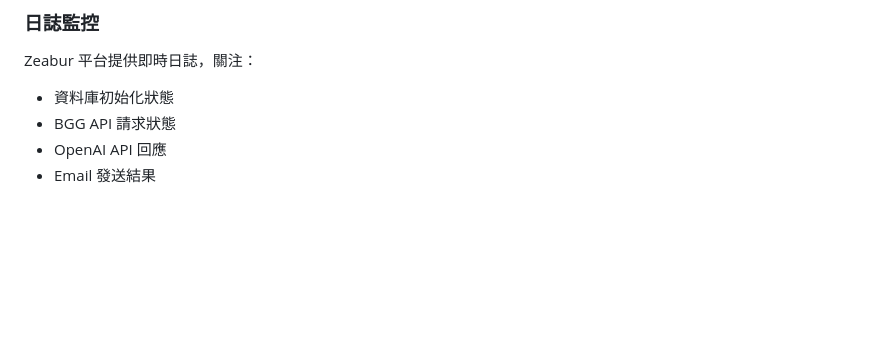
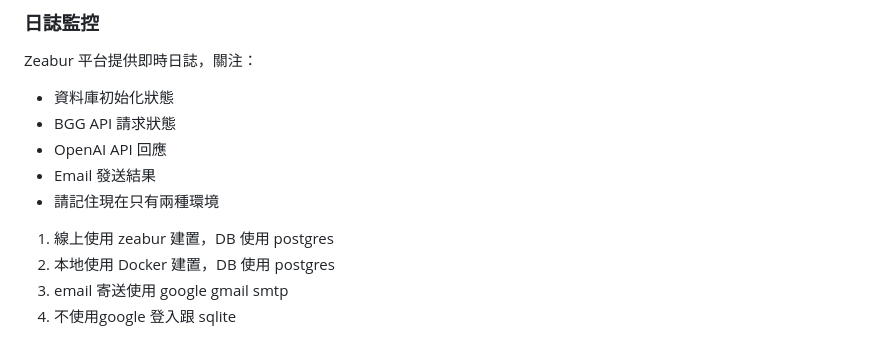
Before and after one commit to wayne79687968/bgt, a Markdown page: CLAUDE.md, the part around the change. Drawn GitHub-style; blank space fills up the shorter version.

```diff
--- a/CLAUDE.md
+++ b/CLAUDE.md
@@ -186,3 +186,8 @@ Zeabur 平台提供即時日誌，關注：
 - BGG API 請求狀態
 - OpenAI API 回應
 - Email 發送結果
+- 請記住現在只有兩種環境
+1. 線上使用 zeabur 建置，DB 使用 postgres
+2. 本地使用 Docker 建置，DB 使用 postgres
+3. email 寄送使用 google gmail smtp
+4. 不使用google 登入跟 sqlite
```
